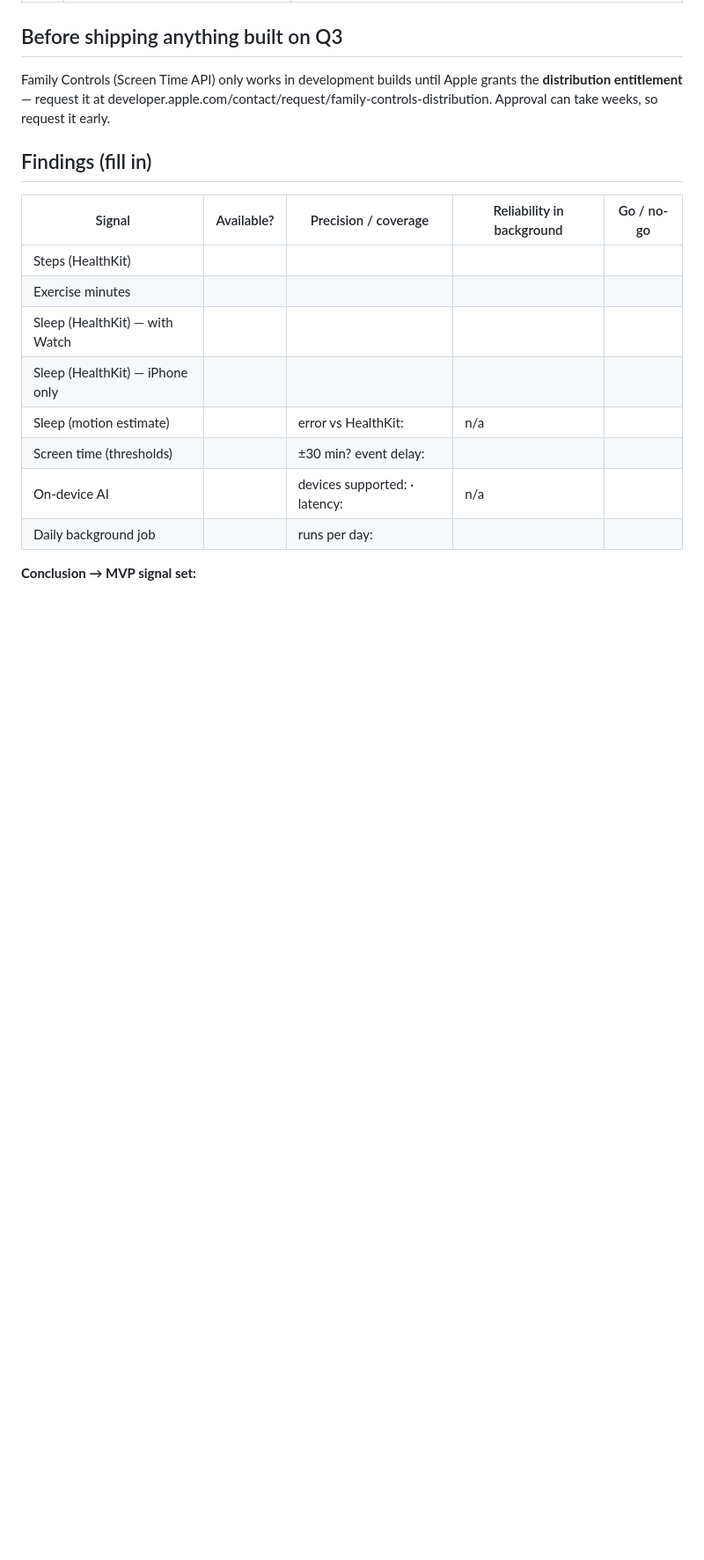
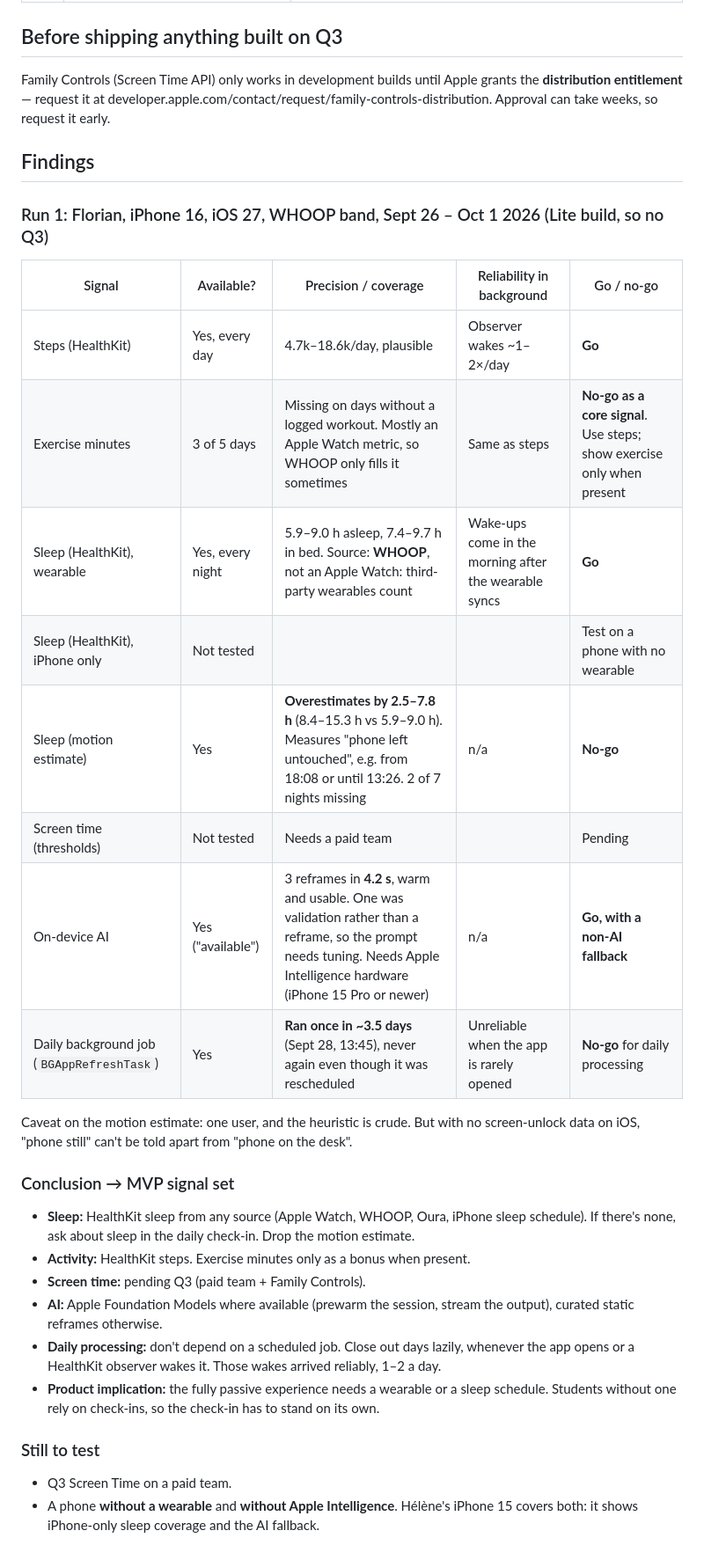
Before and after one commit to lumenworksco/CalmCampus, a Markdown page: spike/README.md, the part around the change. Shown at 88% size. Rendered like a GitHub page; blank space fills up the shorter version.

Commit message:
Spike: record run 1 findings (HealthKit, motion sleep, on-device AI, background)
Co-Authored-By: Claude Opus 5.5 <noreply@anthropic.com>

```diff
--- a/spike/README.md
+++ b/spike/README.md
@@ -36,17 +36,33 @@ Ideally run it on a few phones: one with an Apple Watch, one without, one withou
 
 Family Controls (Screen Time API) only works in development builds until Apple grants the **distribution entitlement** — request it at developer.apple.com/contact/request/family-controls-distribution. Approval can take weeks, so request it early.
 
-## Findings (fill in)
+## Findings
+
+### Run 1: Florian, iPhone 16, iOS 27, WHOOP band, Sept 26 – Oct 1 2026 (Lite build, so no Q3)
 
 | Signal | Available? | Precision / coverage | Reliability in background | Go / no-go |
 |--------|-----------|----------------------|---------------------------|-----------|
-| Steps (HealthKit) | | | | |
-| Exercise minutes | | | | |
-| Sleep (HealthKit) — with Watch | | | | |
-| Sleep (HealthKit) — iPhone only | | | | |
-| Sleep (motion estimate) | | error vs HealthKit: | n/a | |
-| Screen time (thresholds) | | ±30 min? event delay: | | |
-| On-device AI | | devices supported: · latency: | n/a | |
-| Daily background job | | runs per day: | | |
+| Steps (HealthKit) | Yes, every day | 4.7k–18.6k/day, plausible | Observer wakes ~1–2×/day | **Go** |
+| Exercise minutes | 3 of 5 days | Missing on days without a logged workout. Mostly an Apple Watch metric, so WHOOP only fills it sometimes | Same as steps | **No-go as a core signal**. Use steps; show exercise only when present |
+| Sleep (HealthKit), wearable | Yes, every night | 5.9–9.0 h asleep, 7.4–9.7 h in bed. Source: **WHOOP**, not an Apple Watch: third-party wearables count | Wake-ups come in the morning after the wearable syncs | **Go** |
+| Sleep (HealthKit), iPhone only | Not tested | | | Test on a phone with no wearable |
+| Sleep (motion estimate) | Yes | **Overestimates by 2.5–7.8 h** (8.4–15.3 h vs 5.9–9.0 h). Measures "phone left untouched", e.g. from 18:08 or until 13:26. 2 of 7 nights missing | n/a | **No-go** |
+| Screen time (thresholds) | Not tested | Needs a paid team | | Pending |
+| On-device AI | Yes ("available") | 3 reframes in **4.2 s**, warm and usable. One was validation rather than a reframe, so the prompt needs tuning. Needs Apple Intelligence hardware (iPhone 15 Pro or newer) | n/a | **Go, with a non-AI fallback** |
+| Daily background job (`BGAppRefreshTask`) | Yes | **Ran once in ~3.5 days** (Sept 28, 13:45), never again even though it was rescheduled | Unreliable when the app is rarely opened | **No-go** for daily processing |
 
-**Conclusion → MVP signal set:**
+Caveat on the motion estimate: one user, and the heuristic is crude. But with no screen-unlock data on iOS, "phone still" can't be told apart from "phone on the desk".
+
+### Conclusion → MVP signal set
+
+- **Sleep:** HealthKit sleep from any source (Apple Watch, WHOOP, Oura, iPhone sleep schedule). If there's none, ask about sleep in the daily check-in. Drop the motion estimate.
+- **Activity:** HealthKit steps. Exercise minutes only as a bonus when present.
+- **Screen time:** pending Q3 (paid team + Family Controls).
+- **AI:** Apple Foundation Models where available (prewarm the session, stream the output), curated static reframes otherwise.
+- **Daily processing:** don't depend on a scheduled job. Close out days lazily, whenever the app opens or a HealthKit observer wakes it. Those wakes arrived reliably, 1–2 a day.
+- **Product implication:** the fully passive experience needs a wearable or a sleep schedule. Students without one rely on check-ins, so the check-in has to stand on its own.
+
+### Still to test
+
+- Q3 Screen Time on a paid team.
+- A phone **without a wearable** and **without Apple Intelligence**. Hélène's iPhone 15 covers both: it shows iPhone-only sleep coverage and the AI fallback.
```
